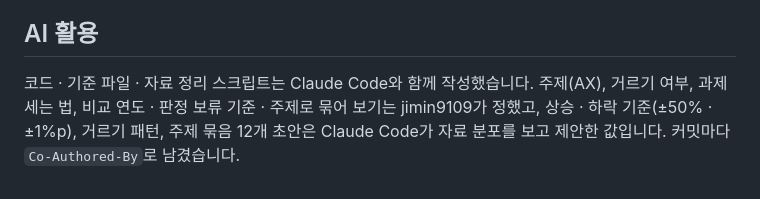
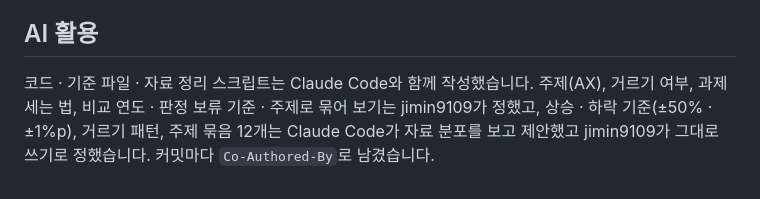
Before and after one commit to jimin9109/research-trend-analyzer, a Markdown page: README.md, the part around the change. Drawn GitHub-style.

Commit message:
README: 주제 묶음 12개를 그대로 쓰기로 한 결정 기록
Co-Authored-By: Claude Opus 5.5 <noreply@anthropic.com>

```diff
--- a/README.md
+++ b/README.md
@@ -101,4 +101,4 @@ NTIS 과제 · KCI 논문 목록을 넣으면 **기준 파일(`rules.js`)대로
 
 ## AI 활용
 
-코드 · 기준 파일 · 자료 정리 스크립트는 Claude Code와 함께 작성했습니다. 주제(AX), 거르기 여부, 과제 세는 법, 비교 연도 · 판정 보류 기준 · 주제로 묶어 보기는 jimin9109가 정했고, 상승 · 하락 기준(±50% · ±1%p), 거르기 패턴, 주제 묶음 12개 초안은 Claude Code가 자료 분포를 보고 제안한 값입니다. 커밋마다 `Co-Authored-By`로 남겼습니다.
+코드 · 기준 파일 · 자료 정리 스크립트는 Claude Code와 함께 작성했습니다. 주제(AX), 거르기 여부, 과제 세는 법, 비교 연도 · 판정 보류 기준 · 주제로 묶어 보기는 jimin9109가 정했고, 상승 · 하락 기준(±50% · ±1%p), 거르기 패턴, 주제 묶음 12개는 Claude Code가 자료 분포를 보고 제안했고 jimin9109가 그대로 쓰기로 정했습니다. 커밋마다 `Co-Authored-By`로 남겼습니다.
```
